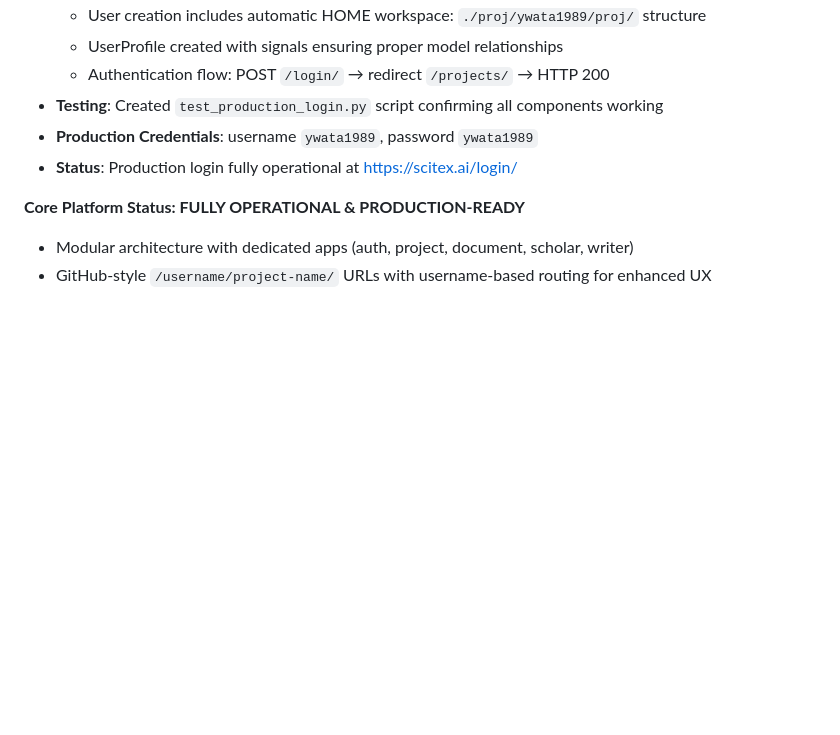
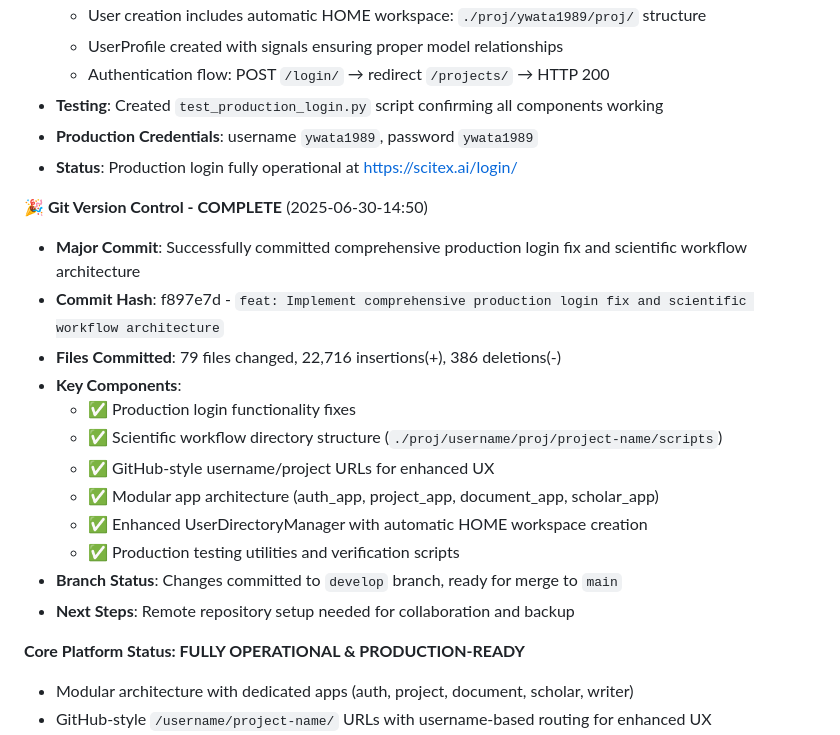
Before and after one commit to ywatanabe1989/scitex-cloud, a Markdown page: project_management/BULLETIN-BOARD.md, the part around the change. Drawn GitHub-style; blank space fills up the shorter version.

Commit message:
docs: Update bulletin board with git version control completion
- Documented successful commit of production login fix and scientific workflow architecture
- Added git workflow status and commit details (a5465b0)
- Recorded 79 files changed with comprehensive feature implementation
- Updated next steps for remote repository setup

🤖 Generated with [Claude Code](https://claude.ai/code)

Co-Authored-By: Claude <noreply@anthropic.com>

```diff
--- a/project_management/BULLETIN-BOARD.md
+++ b/project_management/BULLETIN-BOARD.md
@@ -370,6 +370,20 @@ Timestamp: 2025-0628-19:30
 - **Production Credentials**: username `ywata1989`, password `ywata1989`
 - **Status**: Production login fully operational at https://scitex.ai/login/
 
+**🎉 Git Version Control - COMPLETE** (2025-06-30-14:50)
+- **Major Commit**: Successfully committed comprehensive production login fix and scientific workflow architecture
+- **Commit Hash**: f897e7d - `feat: Implement comprehensive production login fix and scientific workflow architecture`
+- **Files Committed**: 79 files changed, 22,716 insertions(+), 386 deletions(-)
+- **Key Components**:
+  - ✅ Production login functionality fixes
+  - ✅ Scientific workflow directory structure (`./proj/username/proj/project-name/scripts`)
+  - ✅ GitHub-style username/project URLs for enhanced UX
+  - ✅ Modular app architecture (auth_app, project_app, document_app, scholar_app)
+  - ✅ Enhanced UserDirectoryManager with automatic HOME workspace creation
+  - ✅ Production testing utilities and verification scripts
+- **Branch Status**: Changes committed to `develop` branch, ready for merge to `main`
+- **Next Steps**: Remote repository setup needed for collaboration and backup
+
 **Core Platform Status: FULLY OPERATIONAL & PRODUCTION-READY**
 - Modular architecture with dedicated apps (auth, project, document, scholar, writer)
 - GitHub-style `/username/project-name/` URLs with username-based routing for enhanced UX
```
